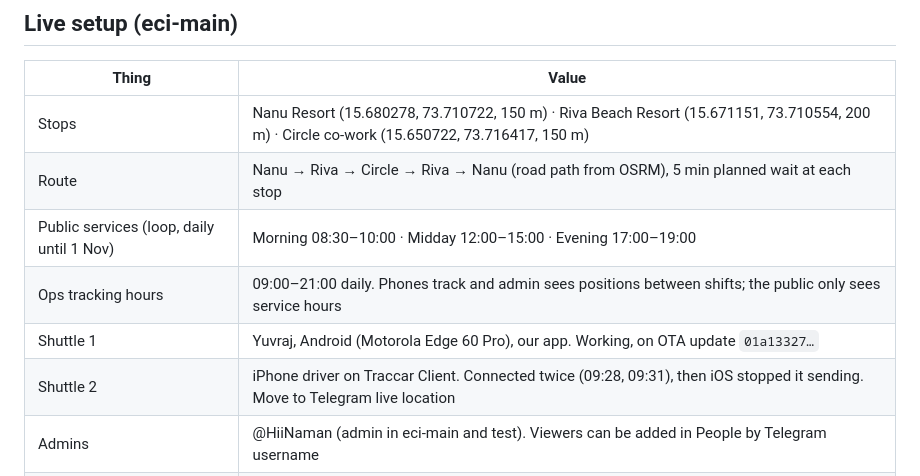
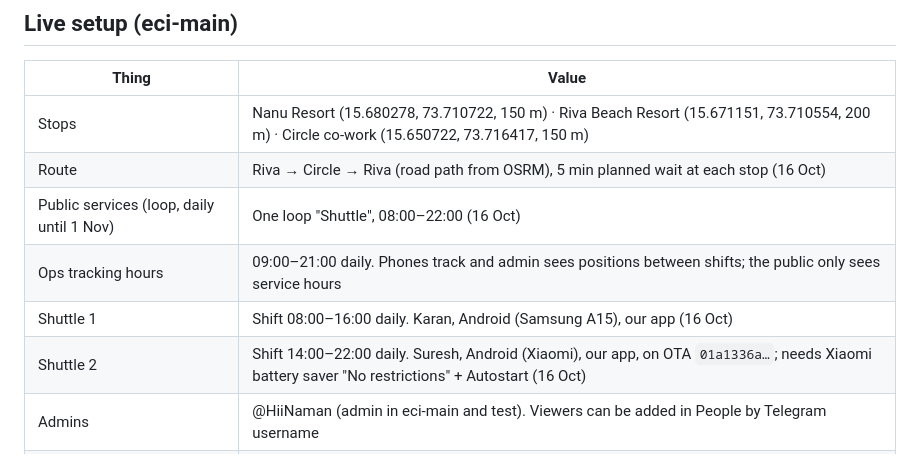
Before and after one commit to Nhajela/eci-shuttle, a Markdown page: docs/OVERVIEW.md, the part around the change. Drawn GitHub-style.

```diff
--- a/docs/OVERVIEW.md
+++ b/docs/OVERVIEW.md
@@ -20,11 +20,11 @@ over MCP.
 | Thing | Value |
 |---|---|
 | Stops | Nanu Resort (15.680278, 73.710722, 150 m) · Riva Beach Resort (15.671151, 73.710554, 200 m) · Circle co-work (15.650722, 73.716417, 150 m) |
-| Route | Nanu → Riva → Circle → Riva → Nanu (road path from OSRM), 5 min planned wait at each stop |
-| Public services (loop, daily until 1 Nov) | Morning 08:30–10:00 · Midday 12:00–15:00 · Evening 17:00–19:00 |
+| Route | Riva → Circle → Riva (road path from OSRM), 5 min planned wait at each stop (16 Oct) |
+| Public services (loop, daily until 1 Nov) | One loop "Shuttle", 08:00–22:00 (16 Oct) |
 | Ops tracking hours | 09:00–21:00 daily. Phones track and admin sees positions between shifts; the public only sees service hours |
-| Shuttle 1 | Yuvraj, Android (Motorola Edge 60 Pro), our app. Working, on OTA update `01a13327…` |
-| Shuttle 2 | iPhone driver on Traccar Client. Connected twice (09:28, 09:31), then iOS stopped it sending. Move to Telegram live location |
+| Shuttle 1 | Shift 08:00–16:00 daily. Karan, Android (Samsung A15), our app (16 Oct) |
+| Shuttle 2 | Shift 14:00–22:00 daily. Suresh, Android (Xiaomi), our app, on OTA `01a1336a…`; needs Xiaomi battery saver "No restrictions" + Autostart (16 Oct) |
 | Admins | @HiiNaman (admin in eci-main and test). Viewers can be added in People by Telegram username |
 | Test workspace | `test`: Riva + a placeholder Circle, Naman's phone (Nothing A015) in "Test shuttle", public page at `/w/test` |
 
```
Also changed, not shown: docs/RESUME.md (+3 -1 lines).
